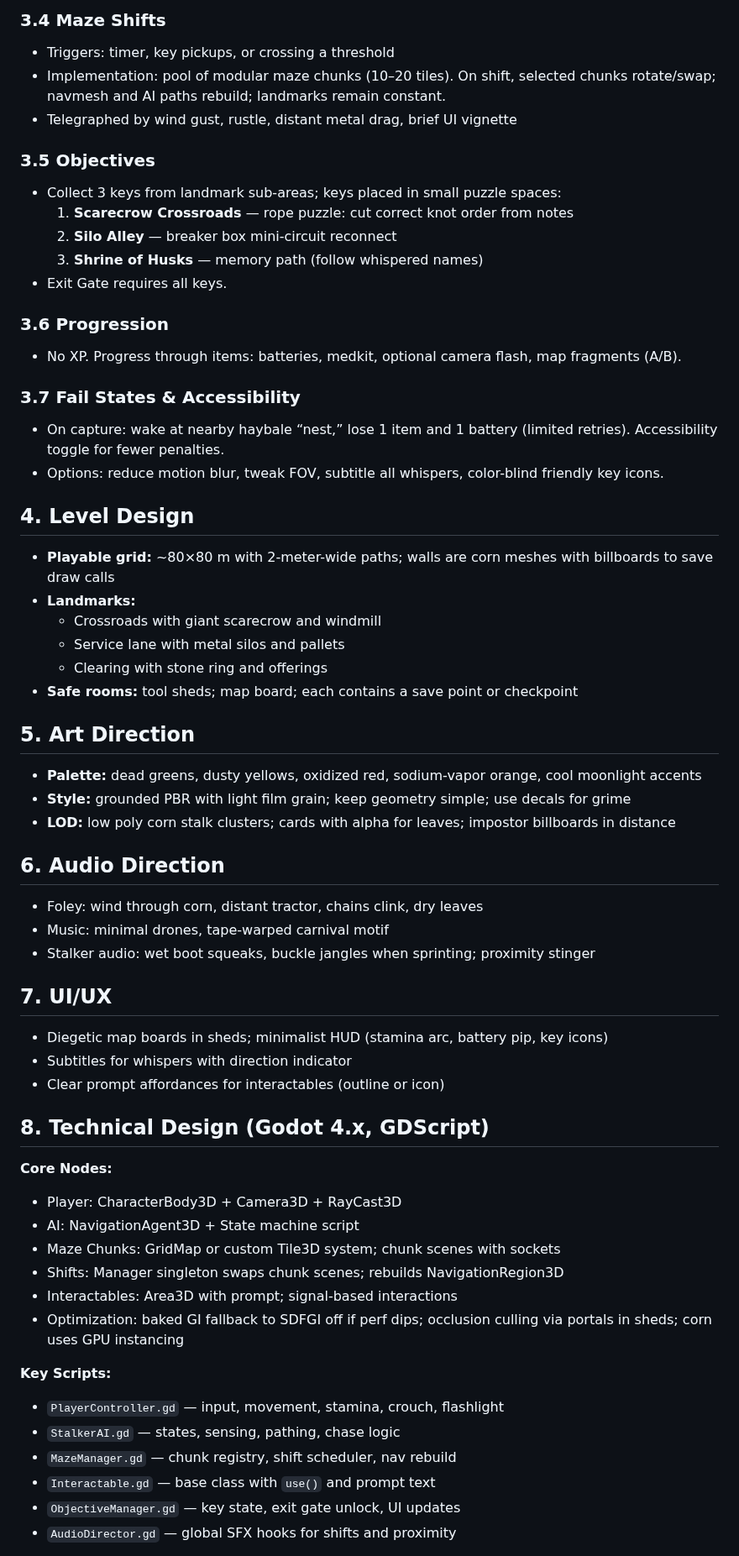
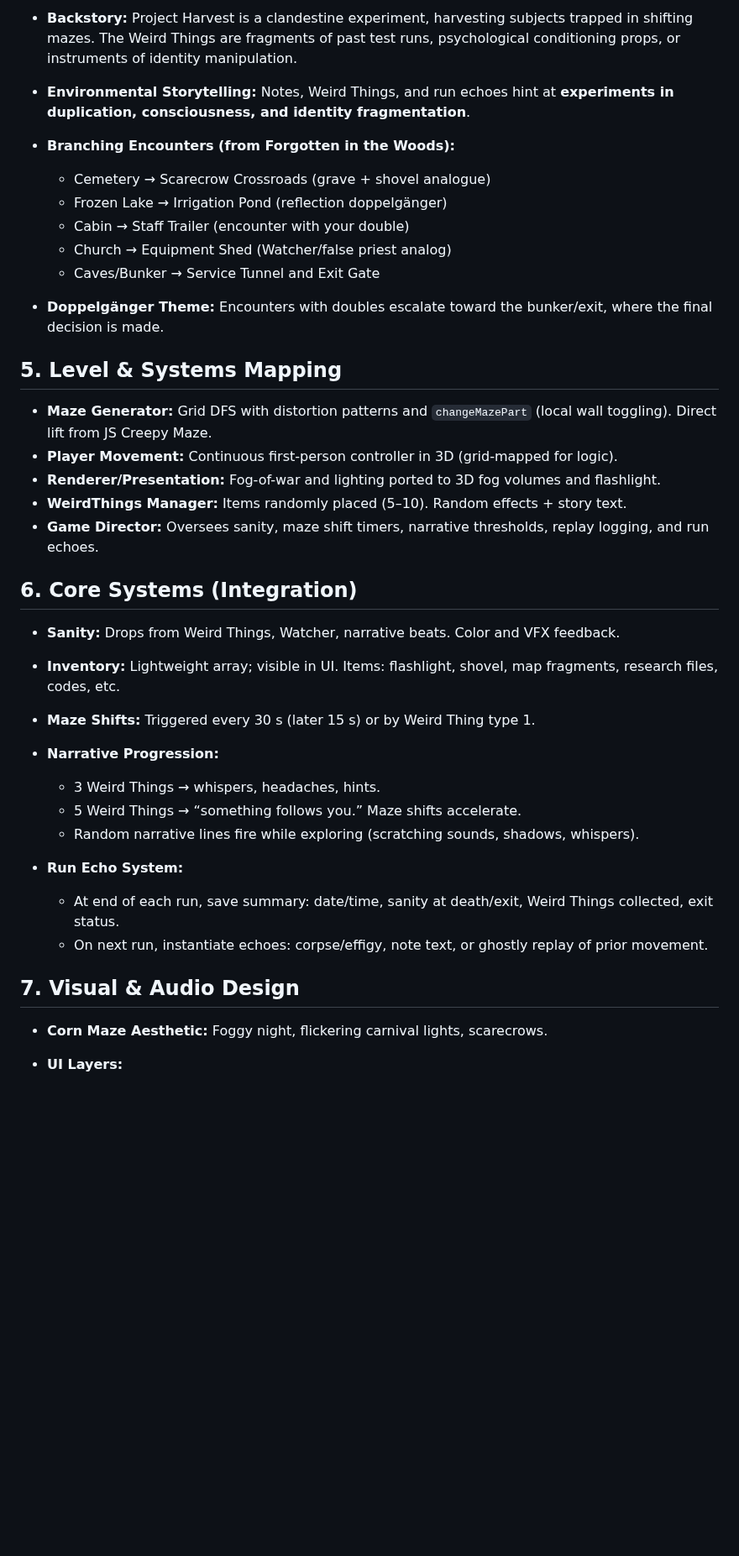
Before and after one commit to Jazhikho/project_harvest, a Markdown page: GDD.md, the part around one of its changes. Shown at 84% size. Drawn GitHub-style; blank space fills up the shorter version.

```diff
--- a/GDD.md
+++ b/GDD.md
@@ -58,60 +40,40 @@
 
-### 3.4 Maze Shifts
-- Triggers: timer, key pickups, or crossing a threshold
-- Implementation: pool of modular maze chunks (10–20 tiles). On shift, selected chunks rotate/swap; navmesh and AI paths rebuild; landmarks remain constant.
-- Telegraphed by wind gust, rustle, distant metal drag, brief UI vignette
+* **Backstory:** Project Harvest is a clandestine experiment, harvesting subjects trapped in shifting mazes. The Weird Things are fragments of past test runs, psychological conditioning props, or instruments of identity manipulation.
+* **Environmental Storytelling:** Notes, Weird Things, and run echoes hint at **experiments in duplication, consciousness, and identity fragmentation**.
+* **Branching Encounters (from Forgotten in the Woods):**
 
-### 3.5 Objectives
-- Collect 3 keys from landmark sub-areas; keys placed in small puzzle spaces:
-  1. **Scarecrow Crossroads** — rope puzzle: cut correct knot order from notes
-  2. **Silo Alley** — breaker box mini-circuit reconnect
-  3. **Shrine of Husks** — memory path (follow whispered names)
-- Exit Gate requires all keys.
+  * Cemetery → Scarecrow Crossroads (grave + shovel analogue)
+  * Frozen Lake → Irrigation Pond (reflection doppelgänger)
+  * Cabin → Staff Trailer (encounter with your double)
+  * Church → Equipment Shed (Watcher/false priest analog)
+  * Caves/Bunker → Service Tunnel and Exit Gate
+* **Doppelgänger Theme:** Encounters with doubles escalate toward the bunker/exit, where the final decision is made.
 
-### 3.6 Progression
-- No XP. Progress through items: batteries, medkit, optional camera flash, map fragments (A/B).
+## 5. Level & Systems Mapping
 
-### 3.7 Fail States & Accessibility
-- On capture: wake at nearby haybale “nest,” lose 1 item and 1 battery (limited retries). Accessibility toggle for fewer penalties.
-- Options: reduce motion blur, tweak FOV, subtitle all whispers, color-blind friendly key icons.
+* **Maze Generator:** Grid DFS with distortion patterns and `changeMazePart` (local wall toggling). Direct lift from JS Creepy Maze.
+* **Player Movement:** Continuous first-person controller in 3D (grid-mapped for logic).
+* **Renderer/Presentation:** Fog-of-war and lighting ported to 3D fog volumes and flashlight.
+* **WeirdThings Manager:** Items randomly placed (5–10). Random effects + story text.
+* **Game Director:** Oversees sanity, maze shift timers, narrative thresholds, replay logging, and run echoes.
 
-## 4. Level Design
-- **Playable grid:** ~80×80 m with 2-meter-wide paths; walls are corn meshes with billboards to save draw calls
-- **Landmarks:**
-  - Crossroads with giant scarecrow and windmill
-  - Service lane with metal silos and pallets
-  - Clearing with stone ring and offerings
-- **Safe rooms:** tool sheds; map board; each contains a save point or checkpoint
+## 6. Core Systems (Integration)
 
-## 5. Art Direction
-- **Palette:** dead greens, dusty yellows, oxidized red, sodium-vapor orange, cool moonlight accents
-- **Style:** grounded PBR with light film grain; keep geometry simple; use decals for grime
-- **LOD:** low poly corn stalk clusters; cards with alpha for leaves; impostor billboards in distance
+* **Sanity:** Drops from Weird Things, Watcher, narrative beats. Color and VFX feedback.
+* **Inventory:** Lightweight array; visible in UI. Items: flashlight, shovel, map fragments, research files, codes, etc.
+* **Maze Shifts:** Triggered every 30 s (later 15 s) or by Weird Thing type 1.
+* **Narrative Progression:**
 
-## 6. Audio Direction
-- Foley: wind through corn, distant tractor, chains clink, dry leaves
-- Music: minimal drones, tape-warped carnival motif
-- Stalker audio: wet boot squeaks, buckle jangles when sprinting; proximity stinger
+  * 3 Weird Things → whispers, headaches, hints.
+  * 5 Weird Things → “something follows you.” Maze shifts accelerate.
+  * Random narrative lines fire while exploring (scratching sounds, shadows, whispers).
+* **Run Echo System:**
 
-## 7. UI/UX
-- Diegetic map boards in sheds; minimalist HUD (stamina arc, battery pip, key icons)
-- Subtitles for whispers with direction indicator
-- Clear prompt affordances for interactables (outline or icon)
+  * At end of each run, save summary: date/time, sanity at death/exit, Weird Things collected, exit status.
+  * On next run, instantiate echoes: corpse/effigy, note text, or ghostly replay of prior movement.
 
-## 8. Technical Design (Godot 4.x, GDScript)
-**Core Nodes:**
-- Player: CharacterBody3D + Camera3D + RayCast3D
-- AI: NavigationAgent3D + State machine script
-- Maze Chunks: GridMap or custom Tile3D system; chunk scenes with sockets
-- Shifts: Manager singleton swaps chunk scenes; rebuilds NavigationRegion3D
-- Interactables: Area3D with prompt; signal-based interactions
-- Optimization: baked GI fallback to SDFGI off if perf dips; occlusion culling via portals in sheds; corn uses GPU instancing
+## 7. Visual & Audio Design
 
-**Key Scripts:**
-- `PlayerController.gd` — input, movement, stamina, crouch, flashlight
-- `StalkerAI.gd` — states, sensing, pathing, chase logic
-- `MazeManager.gd` — chunk registry, shift scheduler, nav rebuild
-- `Interactable.gd` — base class with `use()` and prompt text
-- `ObjectiveManager.gd` — key state, exit gate unlock, UI updates
-- `AudioDirector.gd` — global SFX hooks for shifts and proximity
+* **Corn Maze Aesthetic:** Foggy night, flickering carnival lights, scarecrows.
+* **UI Layers:**
 
```
Also changed, not shown: other parts of GDD.md (+77 -116 lines).
